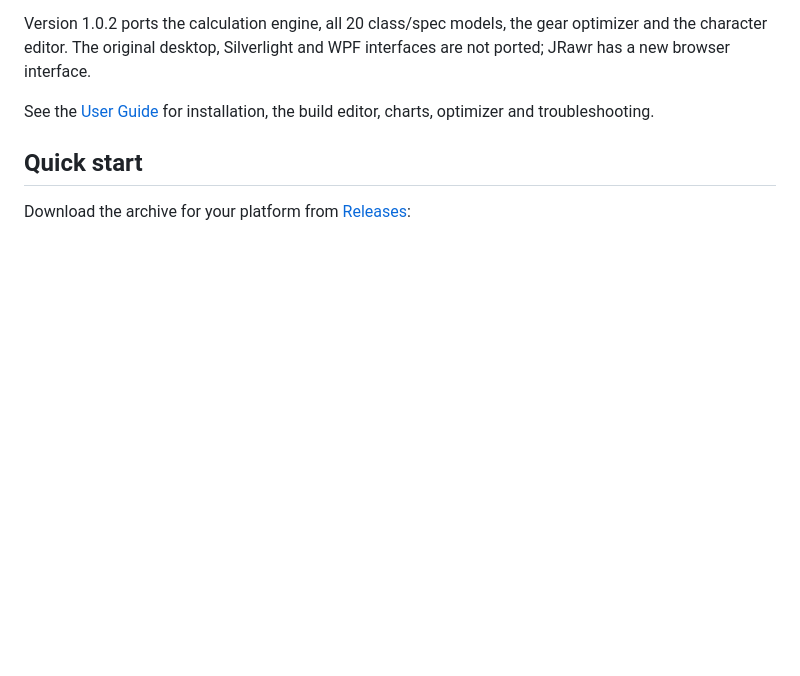
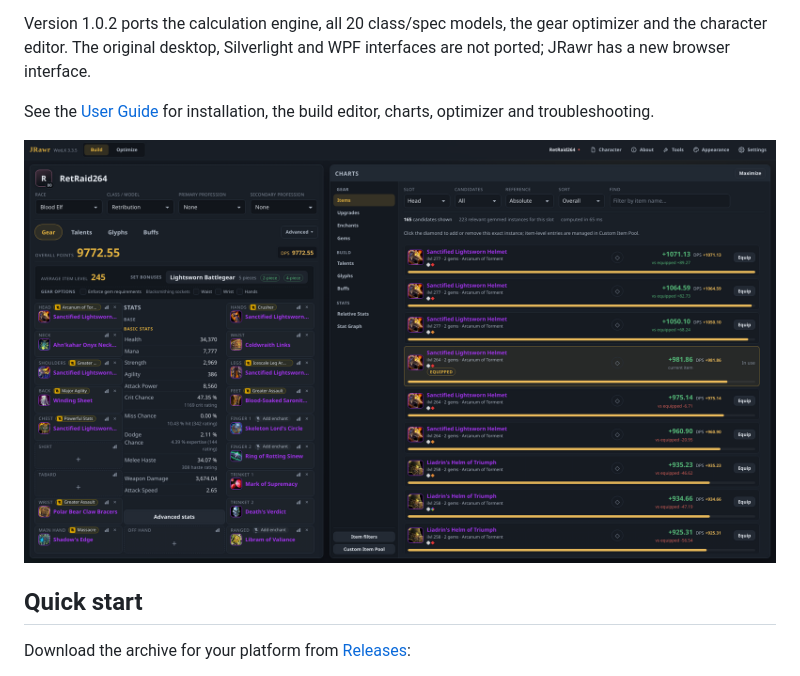
Before and after one commit to AdrianoBotti/JRawr, a Markdown page: README.md, the part around the change. Rendered like a GitHub page; pictures changed too: docs/images/build-gear.png (added); blank space fills up the shorter version.

Commit message:
docs: add build editor screenshot to README
Copy the wiki main-screen image into docs/images and include docs images in the release staging so the README image works in release archives.

```diff
--- a/README.md
+++ b/README.md
@@ -12,6 +12,8 @@ new browser interface.
 
 See the [User Guide](https://github.com/AdrianoBotti/JRawr/wiki) for installation, the build editor,
 charts, optimizer and troubleshooting.
+
+![JRawr build editor](docs/images/build-gear.png)
 
 ## Quick start
 
```
Also changed, not shown: 1 other file.
